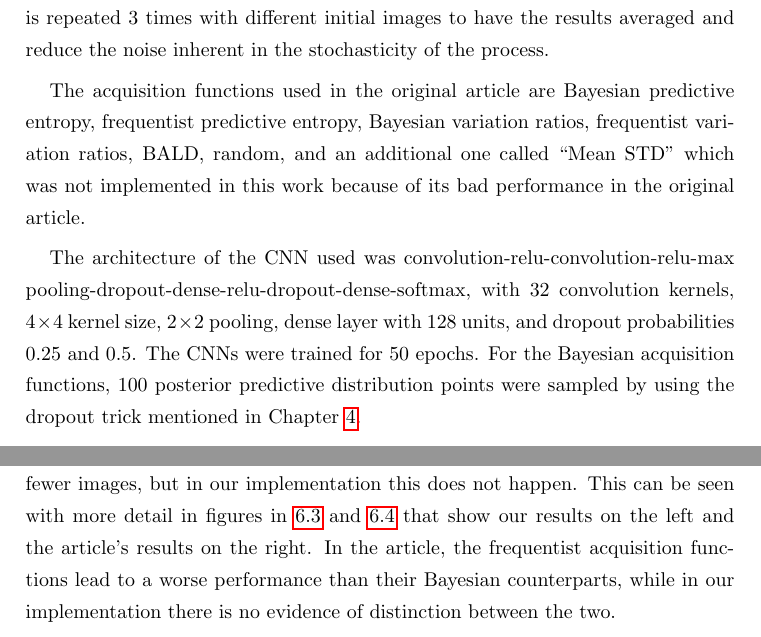
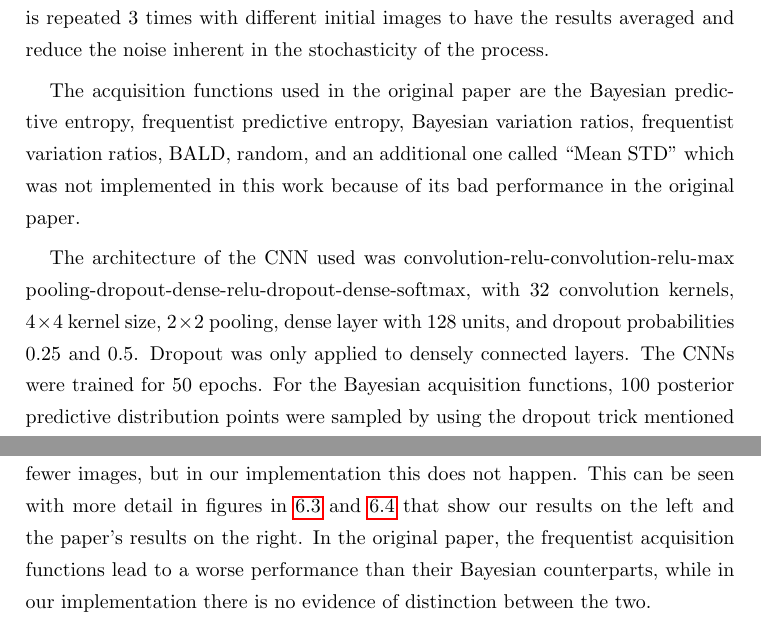
Before and after one commit to mariobecerra/computer_science_msc_dissertation, a LaTeX thesis (latex/msc_thesis.tex, which reads latex/Chapters/results.tex): two parts of pages 56 and 57 of 80, joined at a grey line, cut so that both start at the same text. Compiled offline with pdfLaTeX.

Commit message:
Checked most of Alfredo's comments.Have some doubts in some, though

```diff
--- a/latex/Chapters/results.tex
+++ b/latex/Chapters/results.tex
@@ -30,9 +30,9 @@ The MNIST dataset was used in the paper of \citeauthor{Gal2016Active} to compare
 
 The experiment consists in starting with a random but balanced sample of 20 images from the MNIST dataset. Next, a CNN is trained with these images, to subsequently take a random sample of 5000 images from the pool set to save computation time. Afterwards, the probability that each of the 5000 images belongs to each of the 10 classes is computed. Finally, the 10 images that maximize the acquisition function are acquired and added to the training set. This process was repeated in 100 acquisition steps for each acquisition function. This whole process is repeated 3 times with different initial images to have the results averaged and reduce the noise inherent in the stochasticity of the process.
 
-The acquisition functions used in the original article are Bayesian predictive entropy, frequentist predictive entropy, Bayesian variation ratios, frequentist variation ratios, BALD, random, and an additional one called ``Mean STD'' which was not implemented in this work because of its bad performance in the original article.
+The acquisition functions used in the original paper are the Bayesian predictive entropy, frequentist predictive entropy, Bayesian variation ratios, frequentist variation ratios, BALD, random, and an additional one called ``Mean STD'' which was not implemented in this work because of its bad performance in the original paper.
 
-The architecture of the CNN used was convolution-relu-convolution-relu-max pooling-dropout-dense-relu-dropout-dense-softmax, with 32 convolution kernels, $4 \times 4$ kernel size, $2 \times 2$ pooling, dense layer with 128 units, and dropout probabilities $0.25$ and $0.5$. The CNNs were trained for 50 epochs. For the Bayesian acquisition functions, 100 posterior predictive distribution points were sampled by using the dropout trick mentioned in Chapter \ref{ch:ann}.
+The architecture of the CNN used was convolution-relu-convolution-relu-max pooling-dropout-dense-relu-dropout-dense-softmax, with 32 convolution kernels, $4 \times 4$ kernel size, $2 \times 2$ pooling, dense layer with 128 units, and dropout probabilities $0.25$ and $0.5$. Dropout was only applied to densely connected layers. The CNNs were trained for 50 epochs. For the Bayesian acquisition functions, 100 posterior predictive distribution points were sampled by using the dropout trick mentioned in Chapter \ref{ch:ann}.
 
 The results of the Bayesian and random acquisition functions can be seen in figure \ref{fig:mnist_comparison_active_learning_random}, where the results of our implementation are shown on the left and the original article's results are shown on the right. Our results are very similar with the article's results: apparently, using the variation ratios results in a slightly better performance than BALD or predictive entropy, and more importantly, using the Bayesian acquisition functions results in a much better performance than using a random acquisition function.
 
@@ -45,7 +45,7 @@ The results of the Bayesian and random acquisition functions can be seen in figu
     \label{fig:mnist_comparison_active_learning_random}
 \end{figure}
 
-Our implementation achieved the goal of outperforming a random acquisition function. However, the results differ when one compares the Bayesian and the frequentist approach. The article's authors claim that the use of a Bayesian approach in the acquisition process of Active Learning leads to better accuracy with fewer images, but in our implementation this does not happen. This can be seen with more detail in figures in \ref{fig:mnist_pred_entropy_AL} and \ref{fig:mnist_var_ratios_AL} that show our results on the left and the article's results on the right. In the article, the frequentist acquisition functions lead to a worse performance than their Bayesian counterparts, while in our implementation there is no evidence of distinction between the two.
+Our implementation achieved the goal of outperforming a random acquisition function. However, the results differ when one compares the Bayesian and the frequentist approach. The article's authors claim that the use of a Bayesian approach in the acquisition process of Active Learning leads to better accuracy with fewer images, but in our implementation this does not happen. This can be seen with more detail in figures in \ref{fig:mnist_pred_entropy_AL} and \ref{fig:mnist_var_ratios_AL} that show our results on the left and the paper's results on the right. In the original paper, the frequentist acquisition functions lead to a worse performance than their Bayesian counterparts, while in our implementation there is no evidence of distinction between the two.
 
 For example, with predictive entropy in figure \ref{fig:mnist_pred_entropy_AL}, the results seem to be backward and the frequentist acquisition function seems to have a slightly better performance that the Bayesian one. Another difference is that the frequentist acquisition function in the original article achieves a 90\% accuracy with around 300 images, while in our implementation this accuracy is first achieved with around 200 images.
 
```
Also changed, not shown: latex/Chapters/conclusions.tex (+1 -1 lines).
